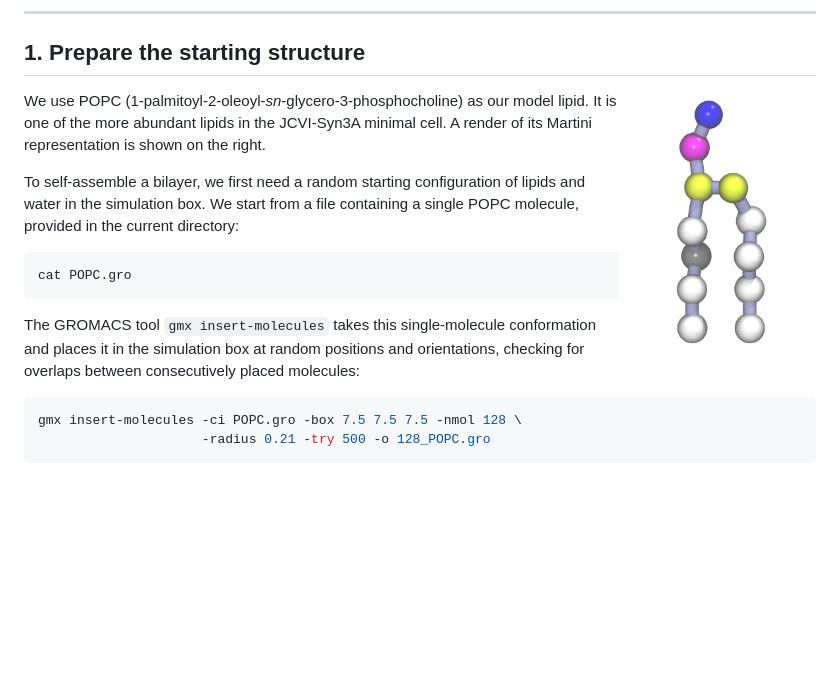
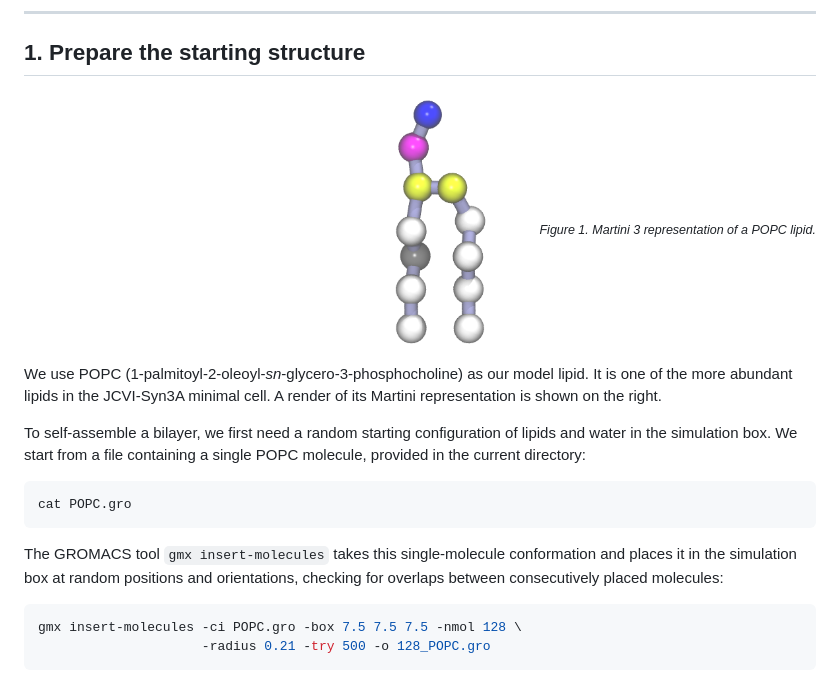
Before and after one commit to Luthey-Schulten-Lab/SummerSchool_2026, a Markdown page: Martini/01_bilayer_self_assembly/tutorial.md, the part around one of its changes. GitHub-like rendering; blank space fills up the shorter version.

```diff
--- a/Martini/01_bilayer_self_assembly/tutorial.md
+++ b/Martini/01_bilayer_self_assembly/tutorial.md
@@ -46,7 +46,10 @@ cd 01_bilayer_self_assembly
 
 ## 1. Prepare the starting structure
 
-<img align="right" width="25%" src="../figures/01_POPC_CG.png">
+<div align="right">
+    <img width="25%" src="../figures/01_POPC_CG.png">
+    <sub><i>Figure 1. Martini 3 representation of a POPC lipid.</i></sub>
+</div>
 
 We use POPC (1-palmitoyl-2-oleoyl-*sn*-glycero-3-phosphocholine) as our model
 lipid. It is one of the more abundant lipids in the JCVI-Syn3A minimal cell.
```
Also changed, not shown: other parts of Martini/01_bilayer_self_assembly/tutorial.md (+21 -6 lines), Martini/figures/01_bilayer.png (deleted), Martini/figures/01_bilayer_centered.png (added), Martini/figures/01_bilayer_inverted.png (added), Martini/figures/01_initial_structure.png, 1 other file.
